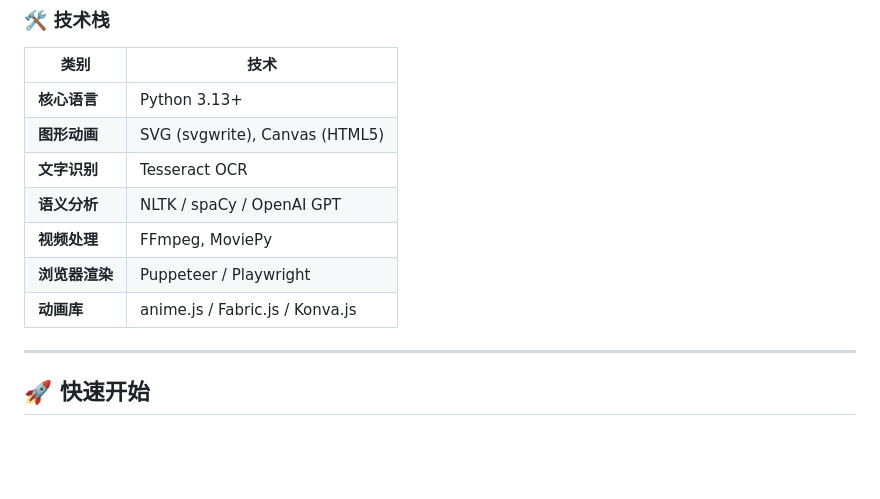
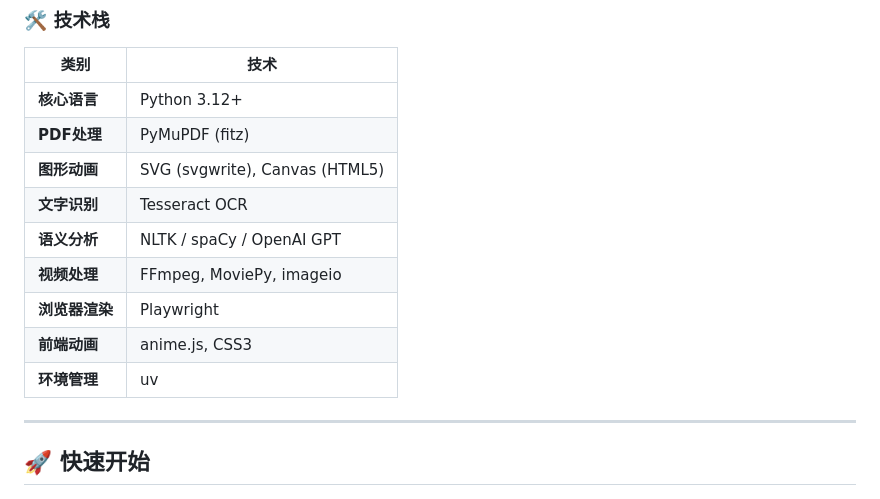
Before and after one commit to panjinhe/Cognimotion, a Markdown page: README.md, the part around one of its changes. GitHub-like rendering; blank space fills up the shorter version.

```diff
--- a/README.md
+++ b/README.md
@@ -49,13 +49,15 @@ Video Exporter (MP4/GIF/WEBM)
 
 | 类别 | 技术 |
 |------|------|
-| **核心语言** | Python 3.13+ |
+| **核心语言** | Python 3.12+ |
+| **PDF处理** | PyMuPDF (fitz) |
 | **图形动画** | SVG (svgwrite), Canvas (HTML5) |
 | **文字识别** | Tesseract OCR |
 | **语义分析** | NLTK / spaCy / OpenAI GPT |
-| **视频处理** | FFmpeg, MoviePy |
-| **浏览器渲染** | Puppeteer / Playwright |
-| **动画库** | anime.js / Fabric.js / Konva.js |
+| **视频处理** | FFmpeg, MoviePy, imageio |
+| **浏览器渲染** | Playwright |
+| **前端动画** | anime.js, CSS3 |
+| **环境管理** | uv |
 
 ---
 
```
Also changed, not shown: other parts of README.md (+62 -10 lines).
